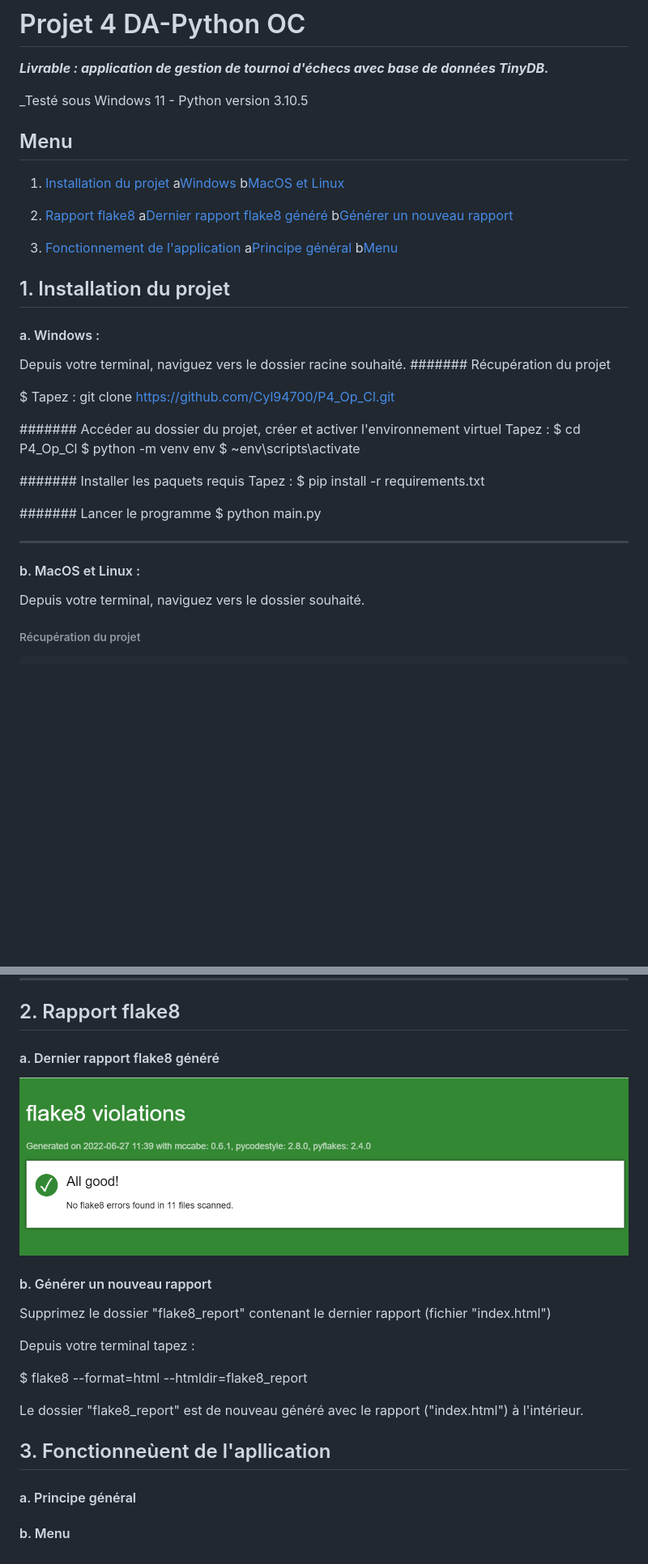
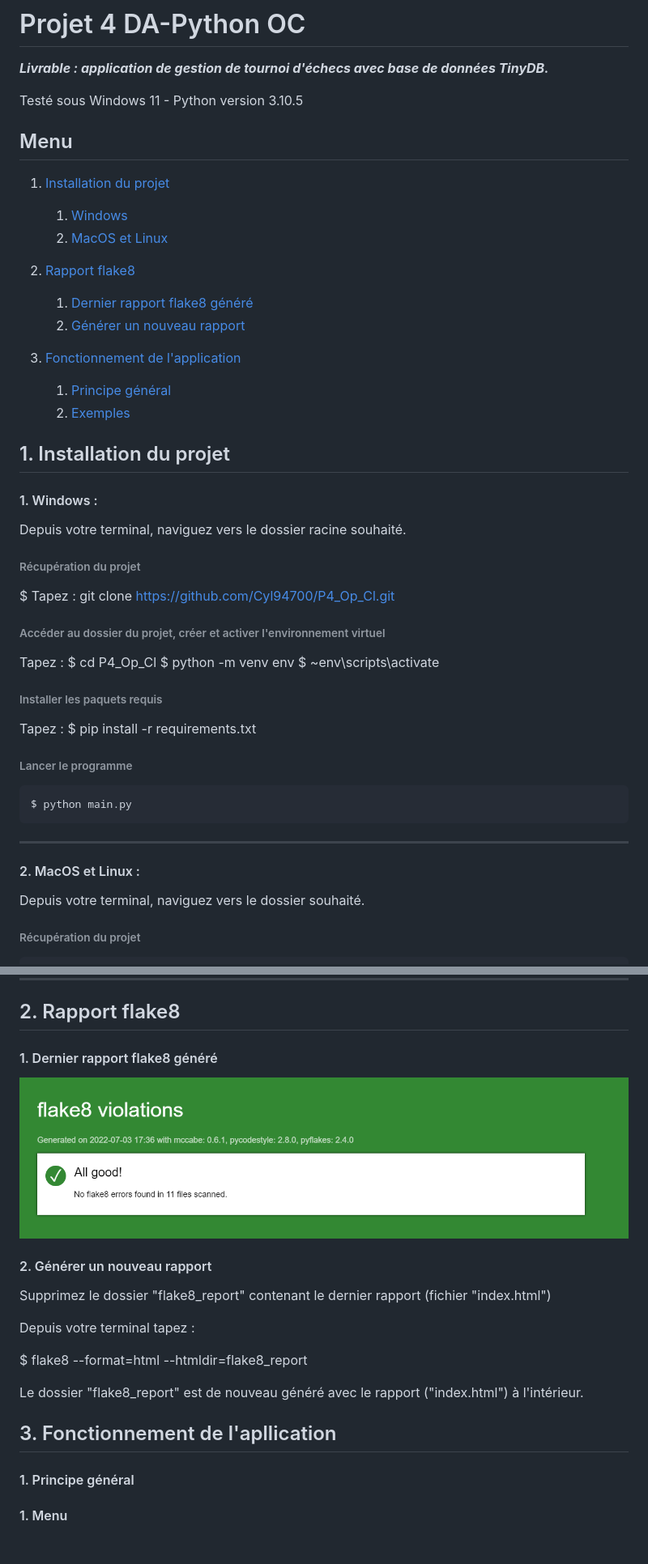
Before and after one commit to Cyl94700/P4_Op_Cl, a Markdown page: readme.md, 2 parts joined by grey strips. Shown: that part at 81% size. Rendered like a GitHub page; pictures changed too: Images/dernier_flake8.png; blank space fills up the shorter version.

Commit message:
Image flake8 + readme

```diff
--- a/readme.md
+++ b/readme.md
@@ -3,22 +3,22 @@
 # Projet 4 DA-Python OC
 ***Livrable : application de gestion de tournoi d'échecs avec base de données TinyDB.***
 
-_Testé sous Windows 11 - Python version 3.10.5
+Testé sous Windows 11 - Python version 3.10.5
 
 
 ## Menu
 
 1. [Installation du projet](#id-section1)
-    a[Windows](#id-section1-1)
-    b[MacOS et Linux](#id-section1-2)
+    1. [Windows](#id-section1-1)
+    2. [MacOS et Linux](#id-section1-2)
 
 2. [Rapport flake8](#section2)
-    a[Dernier rapport flake8 généré](#id-section2-1)
-    b[Générer un nouveau rapport](#id-section2.2)
+    1. [Dernier rapport flake8 généré](#id-section2-1)
+    2. [Générer un nouveau rapport](#id-section2.2)
 
 3. [Fonctionnement de l'application](#id-section3)
-    a[Principe général](#section3-1)
-    b[Menu](#section3-2)
+    1. [Principe général](#section3-1)
+    2. [Exemples](#section3-2)
 
 
 
@@ -29,23 +29,23 @@ _Testé sous Windows 11 - Python version 3.10.5
 <div id='id-section1-1'></div>
 
 
-#### a. Windows :
+#### 1. Windows :
    Depuis votre terminal, naviguez vers le dossier racine souhaité.
-####### Récupération du projet
+###### Récupération du projet
 
    $ Tapez :  git clone https://github.com/Cyl94700/P4_Op_Cl.git
 
-####### Accéder au dossier du projet, créer et activer l'environnement virtuel
+###### Accéder au dossier du projet, créer et activer l'environnement virtuel
    Tapez :
    $ cd P4_Op_Cl
    $ python -m venv env
    $ ~env\scripts\activate
 
-####### Installer les paquets requis
+###### Installer les paquets requis
    Tapez :
     $ pip install -r requirements.txt
 
-####### Lancer le programme
+###### Lancer le programme
     $ python main.py
 
 
@@ -53,7 +53,7 @@ _Testé sous Windows 11 - Python version 3.10.5
 
 ---------
 
-####  b. MacOS et Linux :
+####  2. MacOS et Linux :
    Depuis votre terminal, naviguez vers le dossier souhaité.
 ###### Récupération du projet
 
@@ -79,12 +79,12 @@ _Testé sous Windows 11 - Python version 3.10.5
 
 <div id='id-section2-1'></div>
 
-#### a. Dernier rapport flake8 généré
+#### 1. Dernier rapport flake8 généré
 ![dernier_flake8](Images/dernier_flake8.png)
 
 <div id='id-section2-2'></div>
 
-#### b. Générer un nouveau rapport
+#### 2. Générer un nouveau rapport
 Supprimez le dossier "flake8_report" contenant le dernier rapport (fichier "index.html")
 
 Depuis votre terminal tapez :
@@ -97,12 +97,12 @@ Le dossier "flake8_report" est de nouveau généré avec le rapport   ("index.ht
 
 <div id='id-section3'></div>
 
-## 3. Fonctionneùent de l'apllication
+## 3. Fonctionnement de l'apllication
 
 <div id='id-section3-1'></div>
 
-#### a. Principe général
+#### 1. Principe général
 
 <div id='id-section3-2'></div>
 
-#### b. Menu
+#### 1. Menu
```
